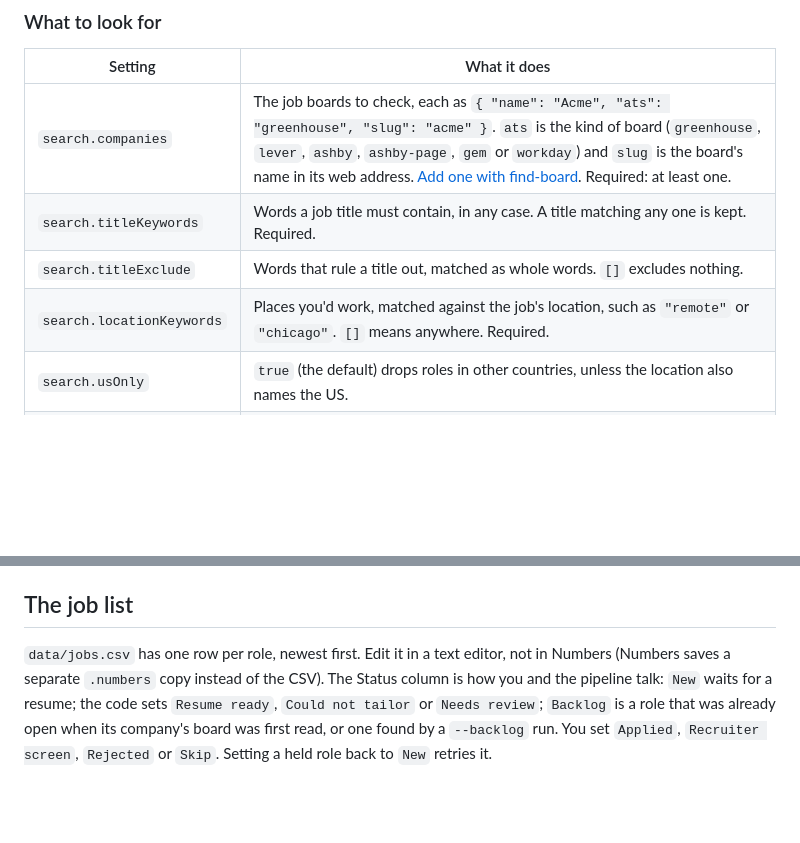
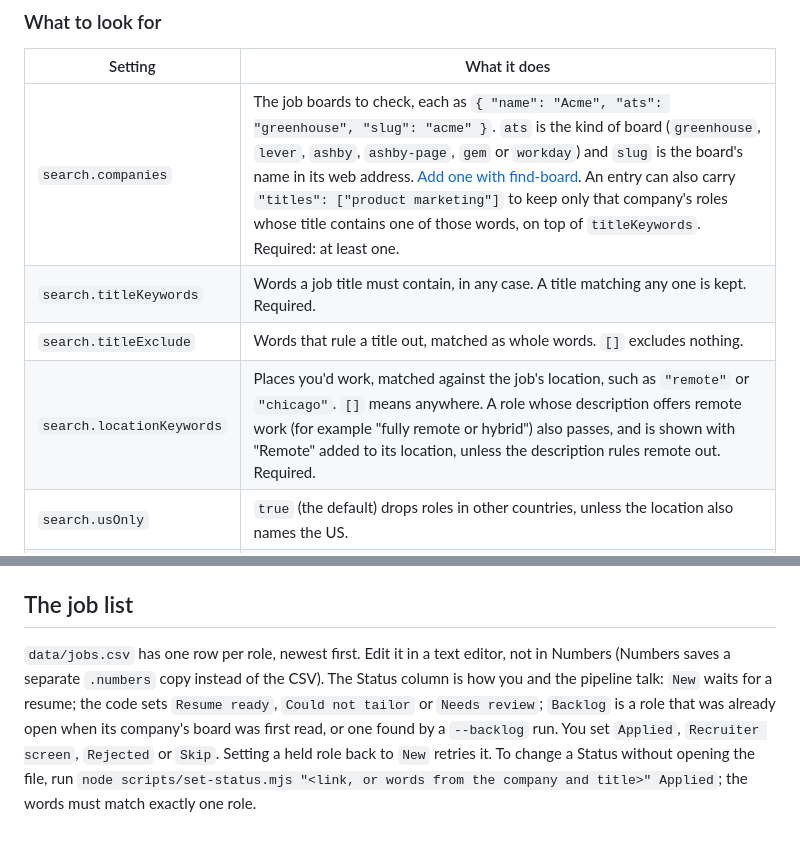
Before and after one commit to mwoodwilson/agentic-job-search, a Markdown page: docs/CUSTOMIZING.md, 2 parts joined by grey strips. Rendered like a GitHub page; blank space fills up the shorter version.

```diff
--- a/docs/CUSTOMIZING.md
+++ b/docs/CUSTOMIZING.md
@@ -17,10 +17,10 @@ The environment variable `AJS_SETTINGS` points the scripts at a different settin
 
 | Setting | What it does |
 |---|---|
-| `search.companies` | The job boards to check, each as `{ "name": "Acme", "ats": "greenhouse", "slug": "acme" }`. `ats` is the kind of board (`greenhouse`, `lever`, `ashby`, `ashby-page`, `gem` or `workday`) and `slug` is the board's name in its web address. [Add one with find-board](#add-a-company). Required: at least one. |
+| `search.companies` | The job boards to check, each as `{ "name": "Acme", "ats": "greenhouse", "slug": "acme" }`. `ats` is the kind of board (`greenhouse`, `lever`, `ashby`, `ashby-page`, `gem` or `workday`) and `slug` is the board's name in its web address. [Add one with find-board](#add-a-company). An entry can also carry `"titles": ["product marketing"]` to keep only that company's roles whose title contains one of those words, on top of `titleKeywords`. Required: at least one. |
 | `search.titleKeywords` | Words a job title must contain, in any case. A title matching any one is kept. Required. |
 | `search.titleExclude` | Words that rule a title out, matched as whole words. `[]` excludes nothing. |
-| `search.locationKeywords` | Places you'd work, matched against the job's location, such as `"remote"` or `"chicago"`. `[]` means anywhere. Required. |
+| `search.locationKeywords` | Places you'd work, matched against the job's location, such as `"remote"` or `"chicago"`. `[]` means anywhere. A role whose description offers remote work (for example "fully remote or hybrid") also passes, and is shown with "Remote" added to its location, unless the description rules remote out. Required. |
 | `search.usOnly` | `true` (the default) drops roles in other countries, unless the location also names the US. |
 | `search.pay` | The pay floor, as `{ "minTop": 0, "minBaseTop": 0 }`. Required; see [the pay rule](#the-pay-rule). |
 | `search.families` | Kinds of role, each as `{ "name": "Product Manager", "titleKeywords": ["product manager"] }`. See [families](#role-families). |
@@ -139,4 +139,4 @@ Each resume goes once per version, so a rerun never repeats it, but a re-tailore
 
 ## The job list
 
-`data/jobs.csv` has one row per role, newest first. Edit it in a text editor, not in Numbers (Numbers saves a separate `.numbers` copy instead of the CSV). The Status column is how you and the pipeline talk: `New` waits for a resume; the code sets `Resume ready`, `Could not tailor` or `Needs review`; `Backlog` is a role that was already open when its company's board was first read, or one found by a `--backlog` run. You set `Applied`, `Recruiter screen`, `Rejected` or `Skip`. Setting a held role back to `New` retries it.
+`data/jobs.csv` has one row per role, newest first. Edit it in a text editor, not in Numbers (Numbers saves a separate `.numbers` copy instead of the CSV). The Status column is how you and the pipeline talk: `New` waits for a resume; the code sets `Resume ready`, `Could not tailor` or `Needs review`; `Backlog` is a role that was already open when its company's board was first read, or one found by a `--backlog` run. You set `Applied`, `Recruiter screen`, `Rejected` or `Skip`. Setting a held role back to `New` retries it. To change a Status without opening the file, run `node scripts/set-status.mjs "<link, or words from the company and title>" Applied`; the words must match exactly one role.
```
Also changed, not shown: README.md (+7 -5 lines), docs/ARCHITECTURE.md (+1 -1 lines), docs/assets/workflow-poster.png, 8 other files.
